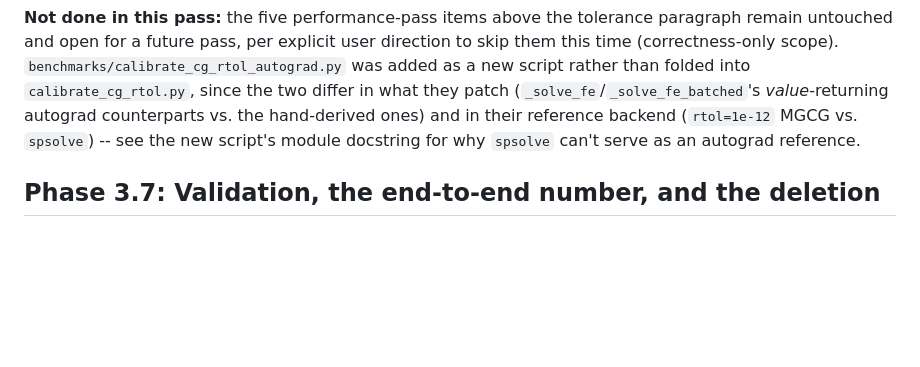
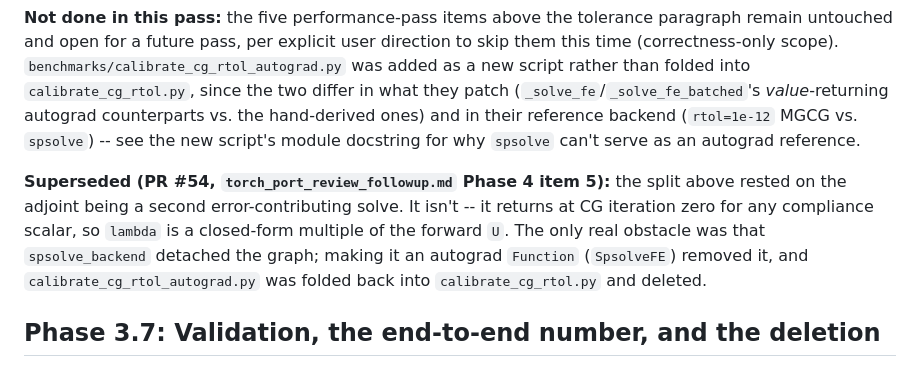
Before and after one commit to jesse-li-agent-projects/spacetime-topology-optimization, a Markdown page: plans/torch_port_part2.md, the part around the change. Drawn GitHub-style; blank space fills up the shorter version.

```diff
--- a/plans/torch_port_part2.md
+++ b/plans/torch_port_part2.md
@@ -824,6 +824,13 @@ counterparts vs. the hand-derived ones) and in their reference backend (`rtol=1e
 MGCG vs. `spsolve`) -- see the new script's module docstring for why `spsolve` can't
 serve as an autograd reference.
 
+**Superseded (PR #54, `torch_port_review_followup.md` Phase 4 item 5):** the split above
+rested on the adjoint being a second error-contributing solve. It isn't -- it returns at
+CG iteration zero for any compliance scalar, so `lambda` is a closed-form multiple of the
+forward `U`. The only real obstacle was that `spsolve_backend` detached the graph; making
+it an autograd `Function` (`SpsolveFE`) removed it, and
+`calibrate_cg_rtol_autograd.py` was folded back into `calibrate_cg_rtol.py` and deleted.
+
 ## Phase 3.7: Validation, the end-to-end number, and the deletion
 
 **Status (2026-08-28): profiling and correctness validation done; the deletion below is
```
Also changed, not shown: plans/torch_port_review_followup.md (+3 -2 lines), plans/torch_port_review_followup_handoff.md (+58 -34 lines).
